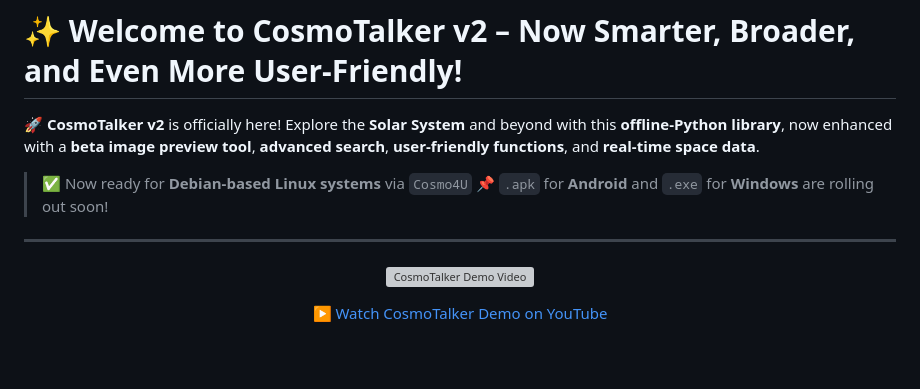
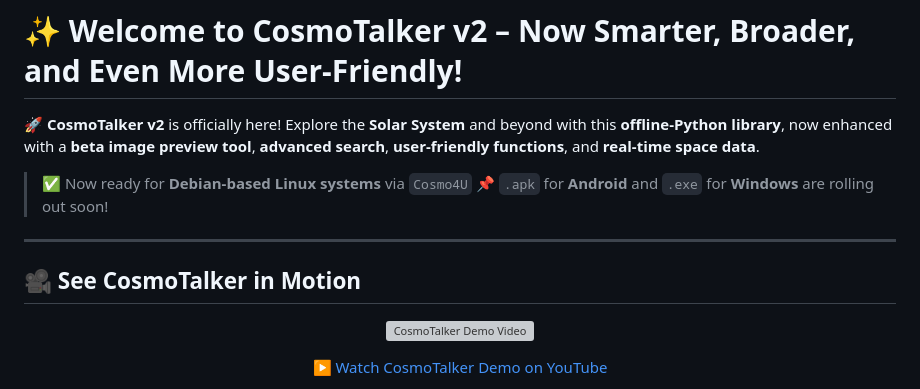
Before and after one commit to bhuvanesh-m-dev/cosmotalker, a Markdown page: README.md, the part around the change. GitHub-like rendering; blank space fills up the shorter version; grey boxes are pictures that could not be loaded.

```diff
--- a/README.md
+++ b/README.md
@@ -16,6 +16,7 @@ Explore the **Solar System** and beyond with this **offline-Python library**, no
 > 📌 `.apk` for **Android** and `.exe` for **Windows** are rolling out soon!
 
 ---
+## 🎥 See CosmoTalker in Motion
 <p align="center">
   <a href="https://www.youtube.com/watch?v=71eGpymB1zE" target="_blank">
     <img src="https://img.youtube.com/vi/71eGpymB1zE/maxresdefault.jpg" alt="CosmoTalker Demo Video" width="600">
```
